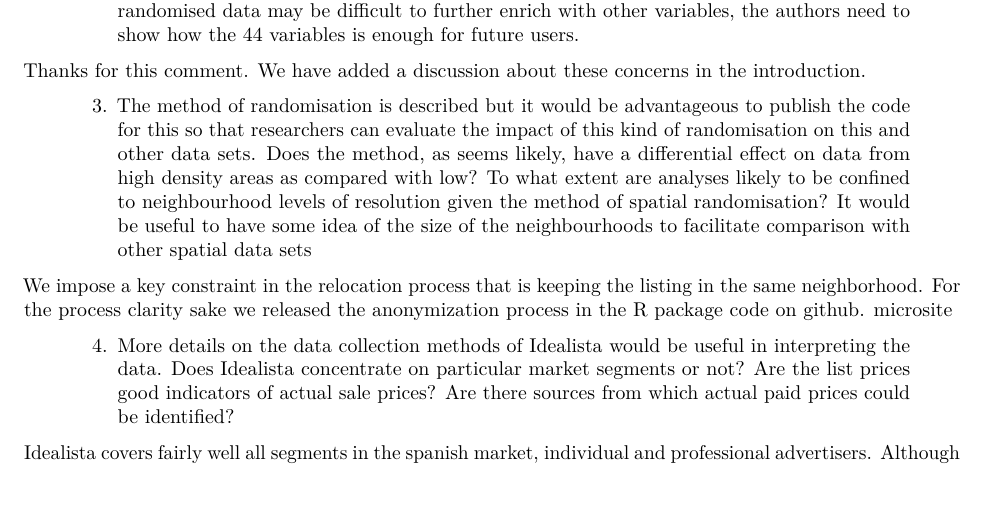
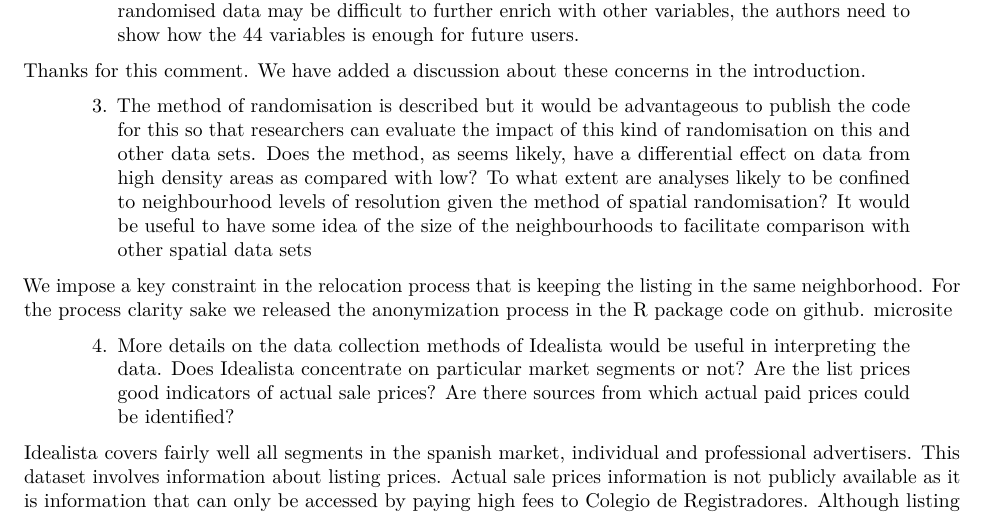
Before and after one commit to paezha/idealista18, an R Markdown document (editorial-materials/EPB-2022-0116_response_to_reviewer.Rmd): part of page 1 of 2, cut so that both start at the same text, the shorter picture padded with empty space. Rendered offline with R 4.5, knitr and Pandoc, then LaTeX, with nearby package versions; a font, style sheet, LaTeX package, included part or bibliography that could not be used is replaced or left out.

Commit message:
Adds comments about registradores

```diff
--- a/editorial-materials/EPB-2022-0116_response_to_reviewer.Rmd
+++ b/editorial-materials/EPB-2022-0116_response_to_reviewer.Rmd
@@ -39,7 +39,7 @@ We impose a key constraint in the relocation process that is keeping the listing
 
 >4.	More details on the data collection methods of Idealista would be useful in interpreting the data. Does Idealista concentrate on particular market segments or not? Are the list prices good indicators of actual sale prices? Are there sources from which actual paid prices could be identified?
 
-Idealista covers fairly well all segments in the spanish market, individual and professional advertisers. Although listing prices reflects the reality of real estate markets from the offer perspective, strong correlation between idealista and transaction prices can be established see [Banco de España](https://papers.ssrn.com/sol3/papers.cfm?abstract_id=3400031).
+Idealista covers fairly well all segments in the spanish market, individual and professional advertisers. This dataset involves information about listing prices. Actual sale prices information is not publicly available as it is information that can only be accessed by paying high fees to Colegio de Registradores. Although listing prices reflects the reality of real estate markets from the offer perspective, strong correlation between idealista and transaction prices can be established see [Banco de España](https://papers.ssrn.com/sol3/papers.cfm?abstract_id=3400031).
 
 The main real estate portals in Spain are idealista and Fotocasa, further away are Habitaclia and Milanuncios, the latter focusing almost exclusively on private individuals. In September 2021, according to data
 from Similarweb, in Spain, there were a total of 103 million page views on real estate portals, out of page views on real estate portals, of which the four main portals, idealista, Fotocasa, Habitaclia, and Pisos.com, in that order, accounted for 94% of the traffic.
```
